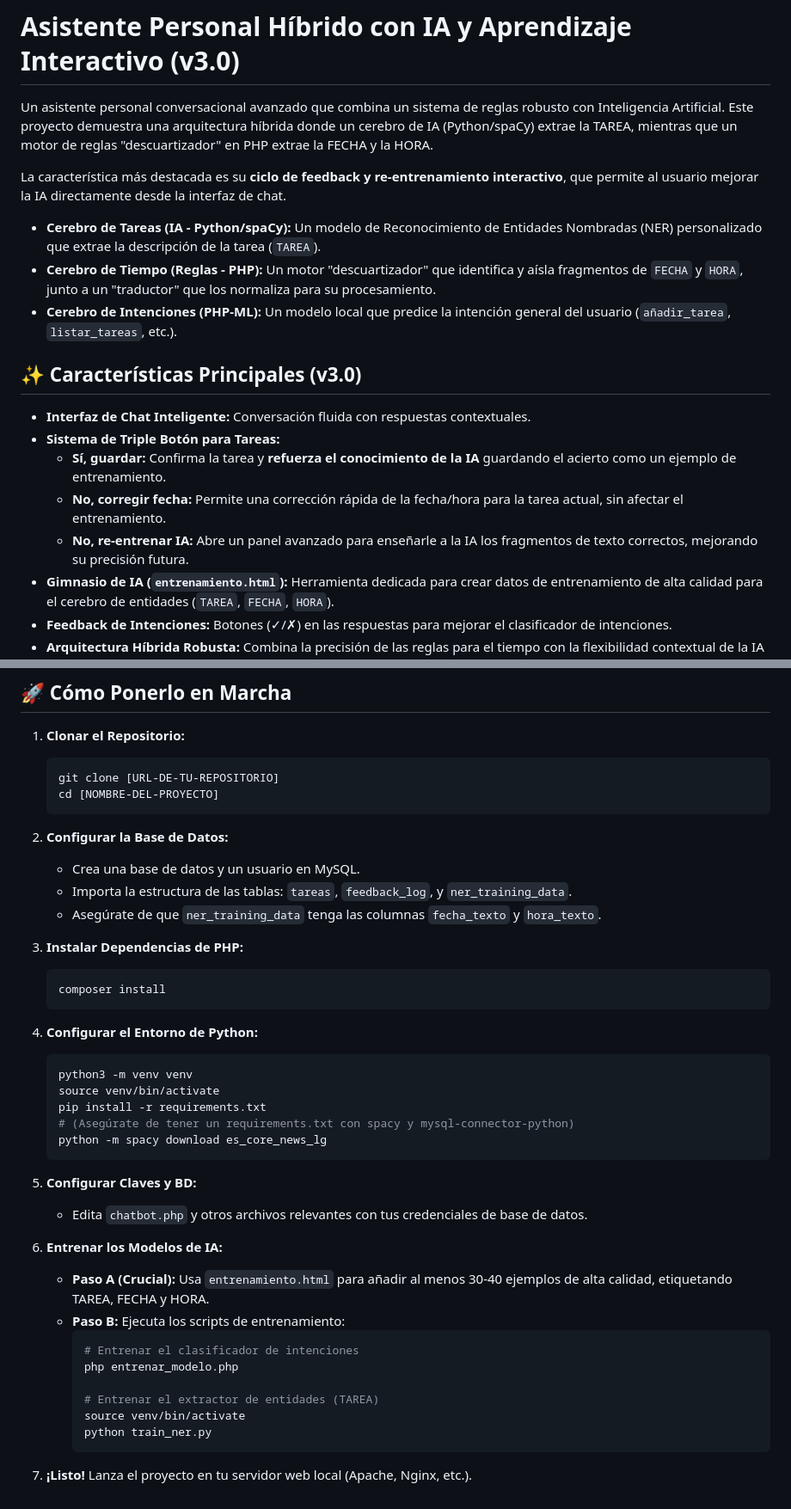
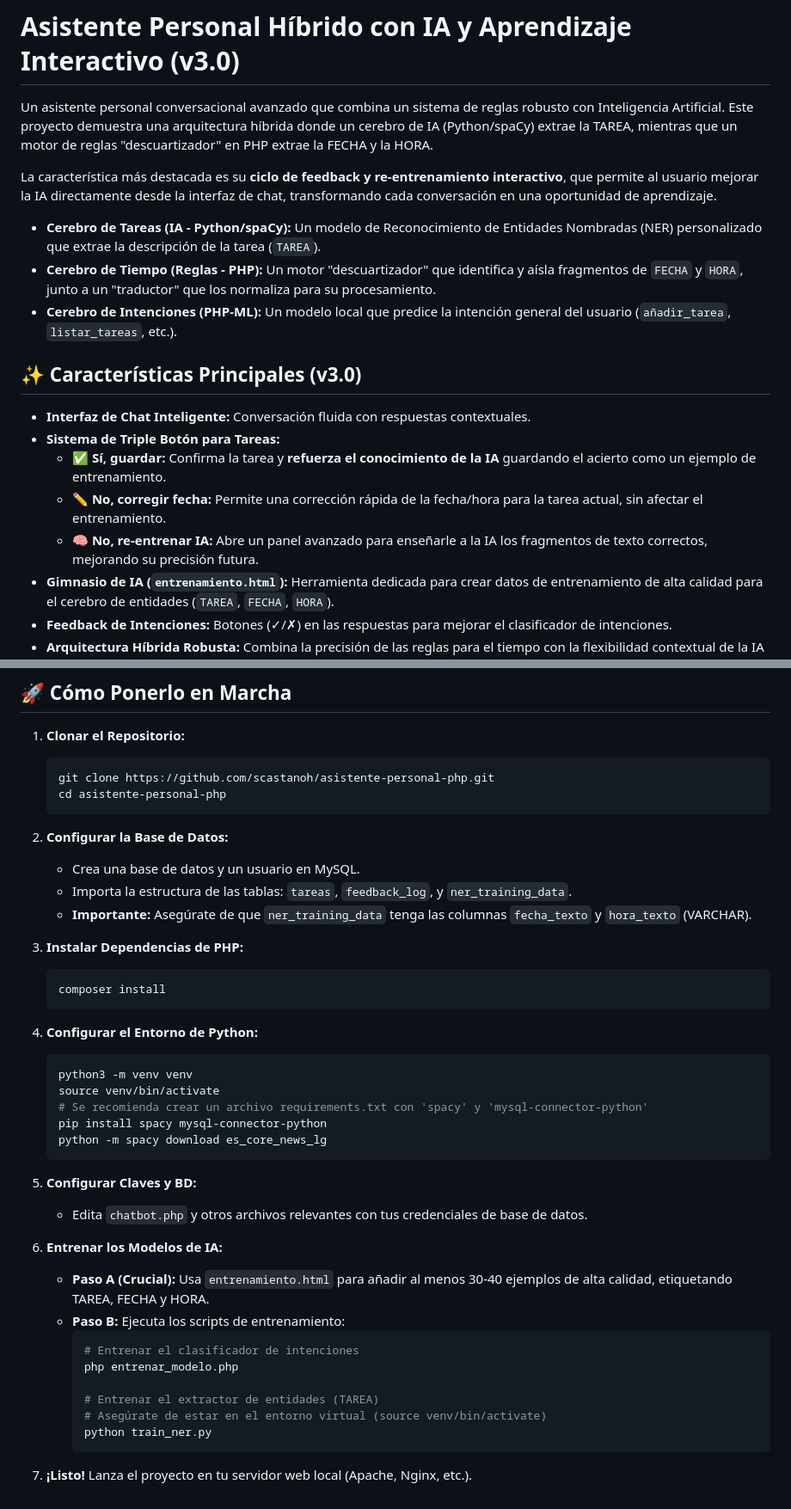
Before and after one commit to scastanoh/asistente-personal-php, a Markdown page: README.md, 2 parts joined by grey strips. Shown at 86% size. Drawn GitHub-style.

````diff
--- a/README.md
+++ b/README.md
@@ -2,7 +2,7 @@
 
 Un asistente personal conversacional avanzado que combina un sistema de reglas robusto con Inteligencia Artificial. Este proyecto demuestra una arquitectura híbrida donde un cerebro de IA (Python/spaCy) extrae la TAREA, mientras que un motor de reglas "descuartizador" en PHP extrae la FECHA y la HORA.
 
-La característica más destacada es su **ciclo de feedback y re-entrenamiento interactivo**, que permite al usuario mejorar la IA directamente desde la interfaz de chat.
+La característica más destacada es su **ciclo de feedback y re-entrenamiento interactivo**, que permite al usuario mejorar la IA directamente desde la interfaz de chat, transformando cada conversación en una oportunidad de aprendizaje.
 
 - **Cerebro de Tareas (IA - Python/spaCy):** Un modelo de Reconocimiento de Entidades Nombradas (NER) personalizado que extrae la descripción de la tarea (`TAREA`).
 - **Cerebro de Tiempo (Reglas - PHP):** Un motor "descuartizador" que identifica y aísla fragmentos de `FECHA` y `HORA`, junto a un "traductor" que los normaliza para su procesamiento.
@@ -12,9 +12,9 @@ La característica más destacada es su **ciclo de feedback y re-entrenamiento i
 
 - **Interfaz de Chat Inteligente:** Conversación fluida con respuestas contextuales.
 - **Sistema de Triple Botón para Tareas:**
-  - **Sí, guardar:** Confirma la tarea y **refuerza el conocimiento de la IA** guardando el acierto como un ejemplo de entrenamiento.
-  - **No, corregir fecha:** Permite una corrección rápida de la fecha/hora para la tarea actual, sin afectar el entrenamiento.
-  - **No, re-entrenar IA:** Abre un panel avanzado para enseñarle a la IA los fragmentos de texto correctos, mejorando su precisión futura.
+  - **✅ Sí, guardar:** Confirma la tarea y **refuerza el conocimiento de la IA** guardando el acierto como un ejemplo de entrenamiento.
+  - **✏️ No, corregir fecha:** Permite una corrección rápida de la fecha/hora para la tarea actual, sin afectar el entrenamiento.
+  - **🧠 No, re-entrenar IA:** Abre un panel avanzado para enseñarle a la IA los fragmentos de texto correctos, mejorando su precisión futura.
 - **Gimnasio de IA (`entrenamiento.html`):** Herramienta dedicada para crear datos de entrenamiento de alta calidad para el cerebro de entidades (`TAREA`, `FECHA`, `HORA`).
 - **Feedback de Intenciones:** Botones (✓/✗) en las respuestas para mejorar el clasificador de intenciones.
 - **Arquitectura Híbrida Robusta:** Combina la precisión de las reglas para el tiempo con la flexibilidad contextual de la IA para las tareas.
@@ -32,14 +32,14 @@ La característica más destacada es su **ciclo de feedback y re-entrenamiento i
 
 1.  **Clonar el Repositorio:**
     ```bash
-    git clone [URL-DE-TU-REPOSITORIO]
-    cd [NOMBRE-DEL-PROYECTO]
+    git clone https://github.com/scastanoh/asistente-personal-php.git
+    cd asistente-personal-php
     ```
 
 2.  **Configurar la Base de Datos:**
     - Crea una base de datos y un usuario en MySQL.
     - Importa la estructura de las tablas: `tareas`, `feedback_log`, y `ner_training_data`.
-    - Asegúrate de que `ner_training_data` tenga las columnas `fecha_texto` y `hora_texto`.
+    - **Importante:** Asegúrate de que `ner_training_data` tenga las columnas `fecha_texto` y `hora_texto` (VARCHAR).
 
 3.  **Instalar Dependencias de PHP:**
     ```bash
@@ -50,8 +50,8 @@ La característica más destacada es su **ciclo de feedback y re-entrenamiento i
     ```bash
     python3 -m venv venv
     source venv/bin/activate
-    pip install -r requirements.txt
-    # (Asegúrate de tener un requirements.txt con spacy y mysql-connector-python)
+    # Se recomienda crear un archivo requirements.txt con 'spacy' y 'mysql-connector-python'
+    pip install spacy mysql-connector-python
     python -m spacy download es_core_news_lg
     ```
 
@@ -66,7 +66,7 @@ La característica más destacada es su **ciclo de feedback y re-entrenamiento i
       php entrenar_modelo.php
 
       # Entrenar el extractor de entidades (TAREA)
-      source venv/bin/activate
+      # Asegúrate de estar en el entorno virtual (source venv/bin/activate)
       python train_ner.py
       ```
 
````
